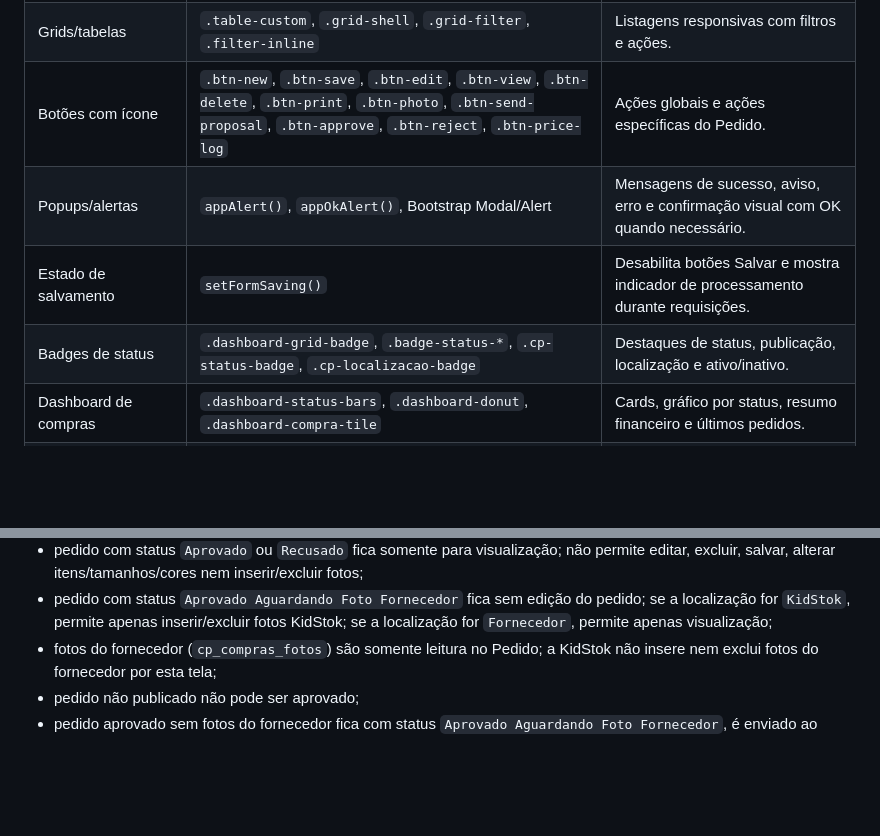
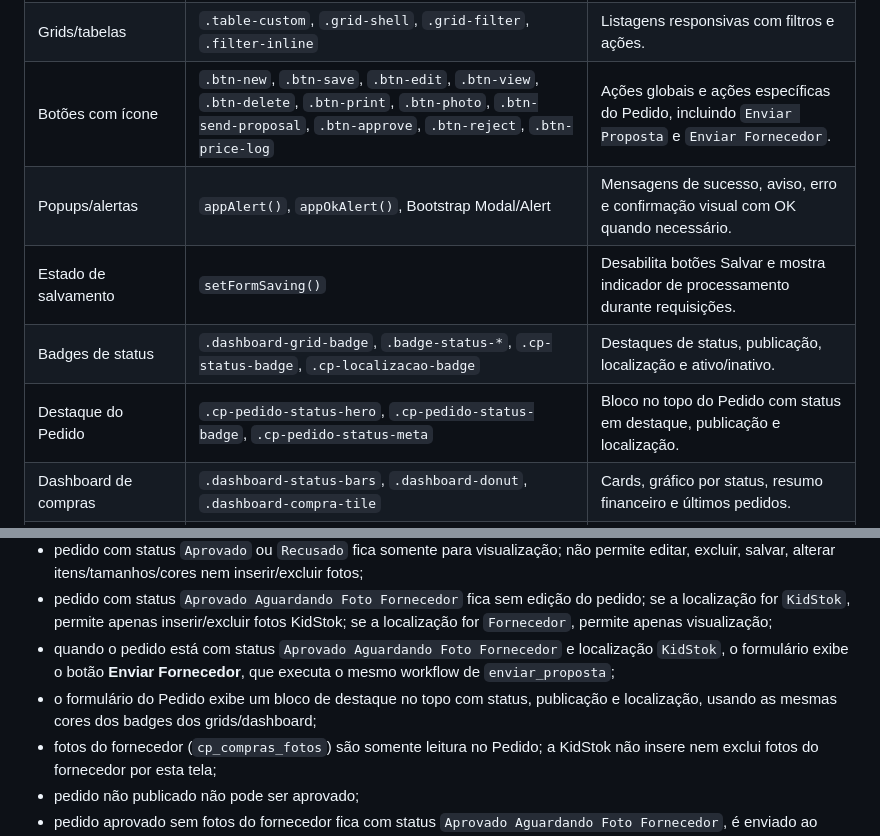
Before and after one commit to e7ti/allop, a Markdown page: docs/plaintext.md, 2 parts joined by grey strips. Rendered like a GitHub page; blank space fills up the shorter version.

Commit message:
Atualizacao do MD

```diff
--- a/docs/plaintext.md
+++ b/docs/plaintext.md
@@ -98,10 +98,11 @@ Componentes visuais internos padronizados:
 | Menu dinâmico | `menu_items()`, `menu_icon()`, `.menu-main-link`, `.menu-svg` | Menu por perfil, com ícones SVG inline por grupo/aplicação. |
 | Cards | `.card-slim`, `.dashboard-tile`, `.dashboard-chart-card` | Agrupamento visual de formulários, dashboards e painéis. |
 | Grids/tabelas | `.table-custom`, `.grid-shell`, `.grid-filter`, `.filter-inline` | Listagens responsivas com filtros e ações. |
-| Botões com ícone | `.btn-new`, `.btn-save`, `.btn-edit`, `.btn-view`, `.btn-delete`, `.btn-print`, `.btn-photo`, `.btn-send-proposal`, `.btn-approve`, `.btn-reject`, `.btn-price-log` | Ações globais e ações específicas do Pedido. |
+| Botões com ícone | `.btn-new`, `.btn-save`, `.btn-edit`, `.btn-view`, `.btn-delete`, `.btn-print`, `.btn-photo`, `.btn-send-proposal`, `.btn-approve`, `.btn-reject`, `.btn-price-log` | Ações globais e ações específicas do Pedido, incluindo `Enviar Proposta` e `Enviar Fornecedor`. |
 | Popups/alertas | `appAlert()`, `appOkAlert()`, Bootstrap Modal/Alert | Mensagens de sucesso, aviso, erro e confirmação visual com OK quando necessário. |
 | Estado de salvamento | `setFormSaving()` | Desabilita botões Salvar e mostra indicador de processamento durante requisições. |
 | Badges de status | `.dashboard-grid-badge`, `.badge-status-*`, `.cp-status-badge`, `.cp-localizacao-badge` | Destaques de status, publicação, localização e ativo/inativo. |
+| Destaque do Pedido | `.cp-pedido-status-hero`, `.cp-pedido-status-badge`, `.cp-pedido-status-meta` | Bloco no topo do Pedido com status em destaque, publicação e localização. |
 | Dashboard de compras | `.dashboard-status-bars`, `.dashboard-donut`, `.dashboard-compra-tile` | Cards, gráfico por status, resumo financeiro e últimos pedidos. |
 | Accordion do Pedido | `.cp-compra-item`, `.cp-compra-tamanho`, `.cp-compra-cor` | Hierarquia item -> tamanho -> cor com resumos quando retraído. |
 | Rateio do Pedido | `#cp-rateio-modal`, `.cp-rateio-*` | Modal para informar percentuais por cor e quantidades por tamanho. |
@@ -203,6 +204,8 @@ Regras atuais de compras:
 - pedido localizado no `Fornecedor` fica somente para visualização e impressão; não pode ser editado, excluído, aprovado ou recusado;
 - pedido com status `Aprovado` ou `Recusado` fica somente para visualização; não permite editar, excluir, salvar, alterar itens/tamanhos/cores nem inserir/excluir fotos;
 - pedido com status `Aprovado Aguardando Foto Fornecedor` fica sem edição do pedido; se a localização for `KidStok`, permite apenas inserir/excluir fotos KidStok; se a localização for `Fornecedor`, permite apenas visualização;
+- quando o pedido está com status `Aprovado Aguardando Foto Fornecedor` e localização `KidStok`, o formulário exibe o botão **Enviar Fornecedor**, que executa o mesmo workflow de `enviar_proposta`;
+- o formulário do Pedido exibe um bloco de destaque no topo com status, publicação e localização, usando as mesmas cores dos badges dos grids/dashboard;
 - fotos do fornecedor (`cp_compras_fotos`) são somente leitura no Pedido; a KidStok não insere nem exclui fotos do fornecedor por esta tela;
 - pedido não publicado não pode ser aprovado;
 - pedido aprovado sem fotos do fornecedor fica com status `Aprovado Aguardando Foto Fornecedor`, é enviado ao fornecedor por e-mail e fica aguardando fotos;
```
